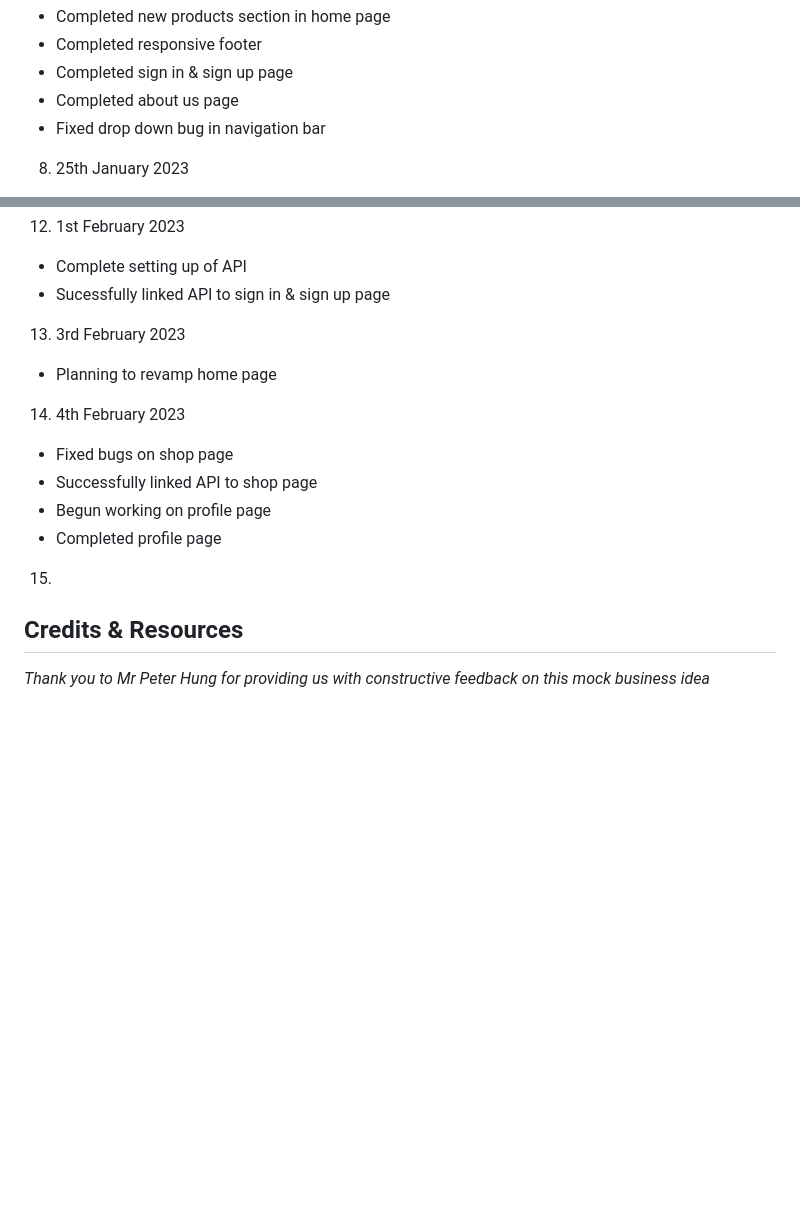
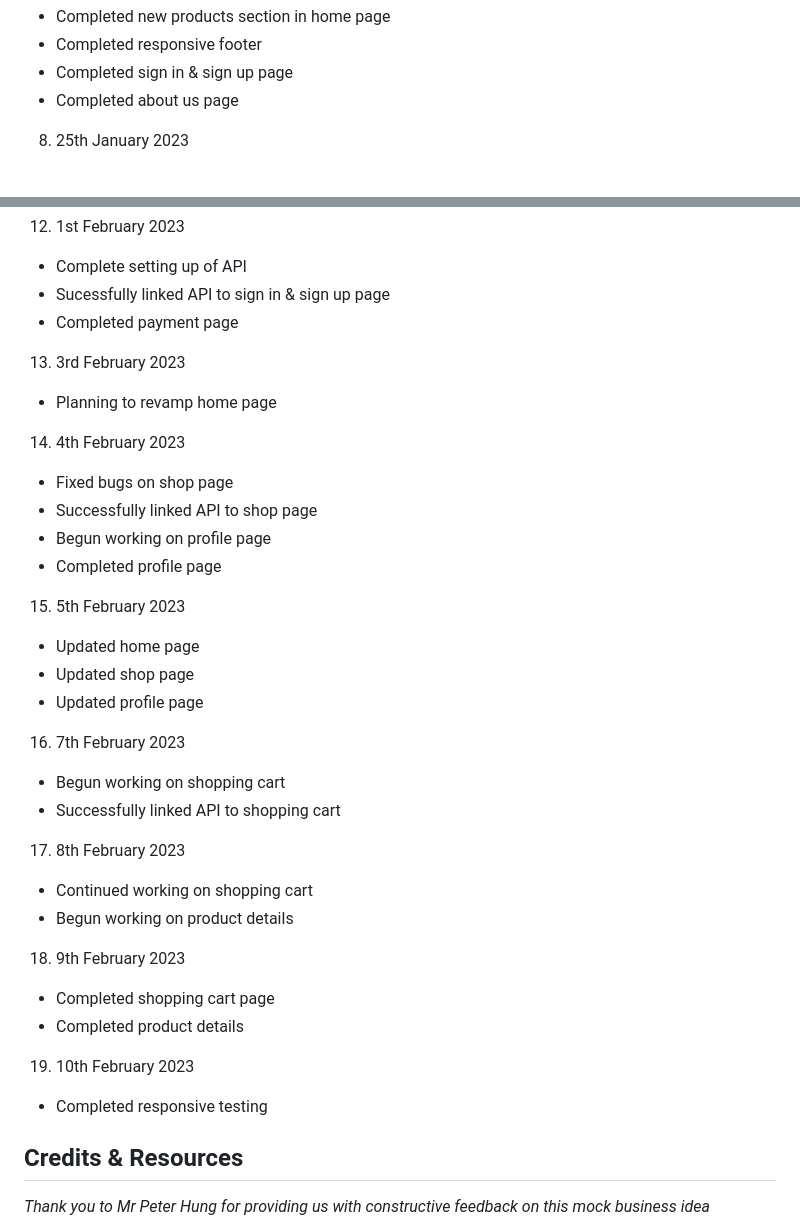
Before and after one commit to KahYengP/ARTISLE, a Markdown page: README.md, 2 parts joined by grey strips. Rendered like a GitHub page; blank space fills up the shorter version.

```diff
--- a/README.md
+++ b/README.md
@@ -144,7 +144,6 @@ Please note that due to the large asset file size, the website takes longer to l
 - Completed responsive footer
 - Completed sign in & sign up page
 - Completed about us page
-- Fixed drop down bug in navigation bar
 
 8. 25th January 2023
 
@@ -170,6 +169,7 @@ Please note that due to the large asset file size, the website takes longer to l
 
 - Complete setting up of API
 - Sucessfully linked API to sign in & sign up page
+- Completed payment page
 
 13. 3rd February 2023
 
@@ -182,7 +182,29 @@ Please note that due to the large asset file size, the website takes longer to l
 - Begun working on profile page
 - Completed profile page
 
-15.
+15. 5th February 2023
+
+- Updated home page
+- Updated shop page
+- Updated profile page
+
+16. 7th February 2023
+
+- Begun working on shopping cart
+- Successfully linked API to shopping cart
+
+17. 8th February 2023
+
+- Continued working on shopping cart
+- Begun working on product details
+
+18. 9th February 2023
+
+- Completed shopping cart page
+- Completed product details
+
+19. 10th February 2023
+- Completed responsive testing
 
 ## Credits & Resources
 
```
Also changed, not shown: other parts of README.md (+3 -2 lines).
